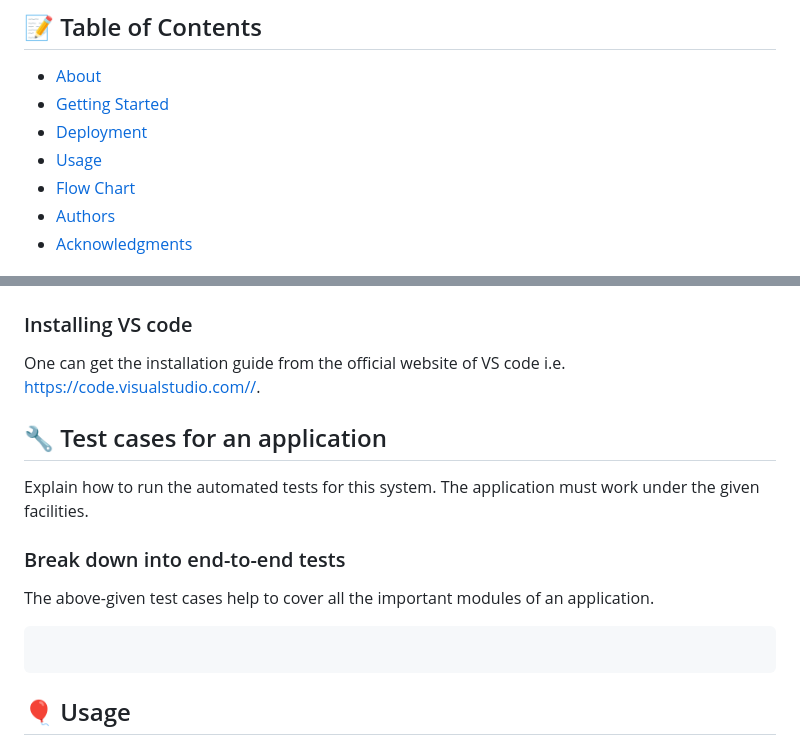
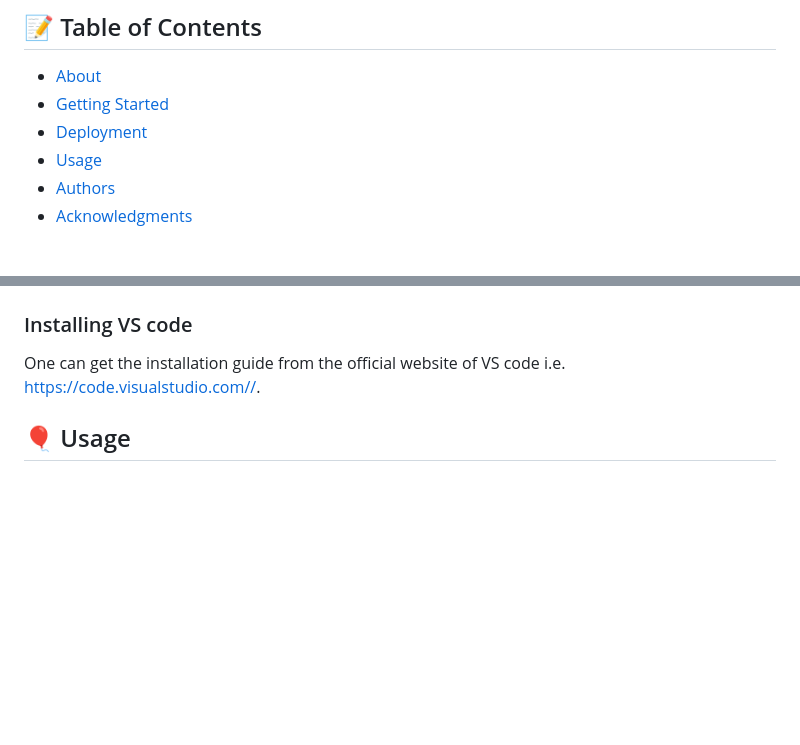
Before and after one commit to umesh-wagh/ChatBlogApp, a Markdown page: README.md, 2 parts joined by grey strips. Rendered like a GitHub page; blank space fills up the shorter version.

````diff
--- a/README.md
+++ b/README.md
@@ -31,7 +31,6 @@
 - [Getting Started](#getting_started)
 - [Deployment](#deployment)
 - [Usage](#usage)
-- [Flow Chart](#flowchart)
 - [Authors](#authors)
 - [Acknowledgments](#acknowledgement)
 
@@ -56,15 +55,5 @@ What things you need to install the software and how to install them. <br />
 ### Installing VS code
 One can get the installation guide from the official website of VS code i.e. https://code.visualstudio.com//.
 
-## 🔧 Test cases for an application <a name = "tests"></a>
-Explain how to run the automated tests for this system.
-The application must work under the given facilities.
-
-### Break down into end-to-end tests
-The above-given test cases help to cover all the important modules of an application.
-
-```
-```
-
 ## 🎈 Usage <a name="usage"></a>
 The application interface is quite user-friendly and any common user will let know how to use the application because their application structure is made in such a way that the user just has to enter the blogs and by pressing submit button blog will be posted on the site with the time stamp.
````
Also changed, not shown: other parts of README.md (+4 -0 lines).
